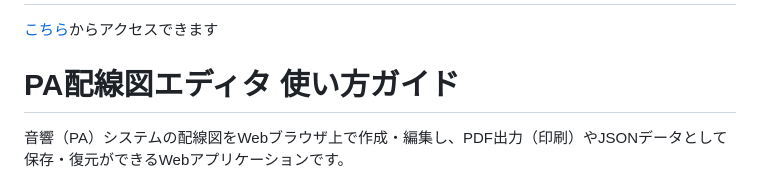
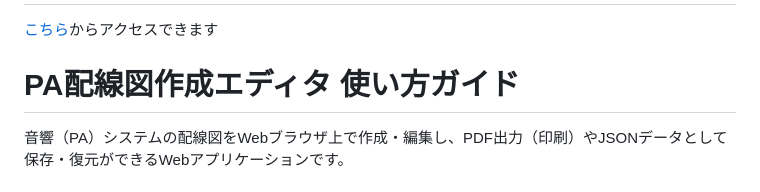
Before and after one commit to sii407/PA_wiring, a Markdown page: README.md, the part around the change. GitHub-like rendering.

```diff
--- a/README.md
+++ b/README.md
@@ -1,7 +1,7 @@
 # PA配線図作成エディタ
 [こちら](https://sii407.github.io/PA_wiring/)からアクセスできます
 
-# PA配線図エディタ 使い方ガイド
+# PA配線図作成エディタ 使い方ガイド
 
 音響（PA）システムの配線図をWebブラウザ上で作成・編集し、PDF出力（印刷）やJSONデータとして保存・復元ができるWebアプリケーションです。
 
```
